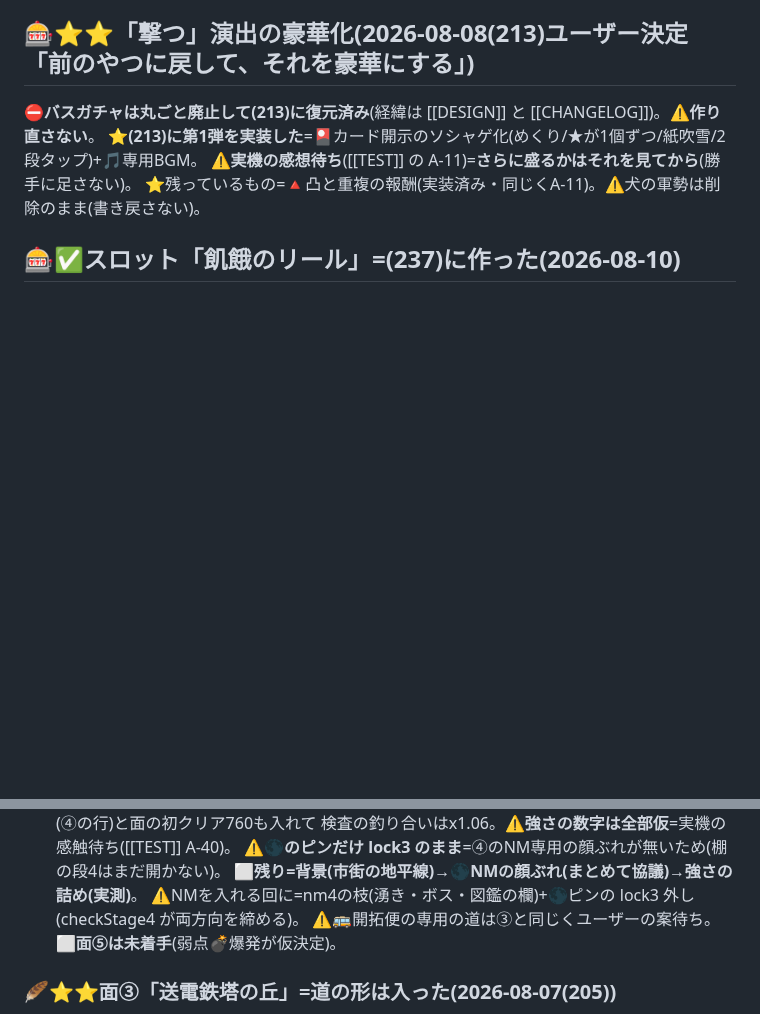
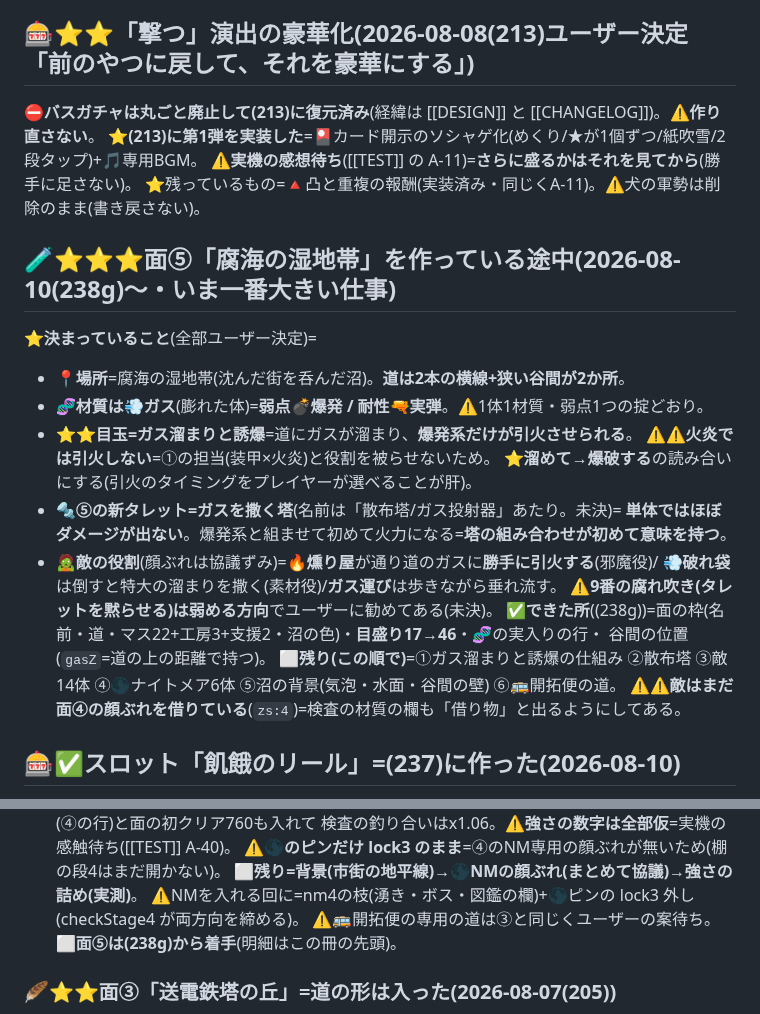
Before and after one commit to lukear185/deadtide, a Markdown page: TODO.md, 2 parts joined by grey strips. GitHub-like rendering; blank space fills up the shorter version.

```diff
--- a/TODO.md
+++ b/TODO.md
@@ -95,6 +95,24 @@ aliases: [保留, やること]
 ⭐**(213)に第1弾を実装した**=🎴カード開示のソシャゲ化(めくり/★が1個ずつ/紙吹雪/2段タップ)+🎵専用BGM。
 ⚠**実機の感想待ち**([[TEST]] の A-11)=**さらに盛るかはそれを見てから**(勝手に足さない)。
 ⭐残っているもの=🔺凸と重複の報酬(実装済み・同じくA-11)。⚠犬の軍勢は削除のまま(書き戻さない)。
+
+## 🧪⭐⭐⭐**面⑤「腐海の湿地帯」を作っている途中**(2026-08-10(238g)〜・**いま一番大きい仕事**)
+⭐**決まっていること**(全部ユーザー決定)=
+- 📍**場所**=腐海の湿地帯(沈んだ街を呑んだ沼)。**道は2本の横線+狭い谷間が2か所**。
+- 🧬**材質は💨ガス**(膨れた体)=**弱点💣爆発 / 耐性🔫実弾**。⚠1体1材質・弱点1つの掟どおり。
+- ⭐⭐**目玉=ガス溜まりと誘爆**=道にガスが溜まり、**爆発系だけが引火させられる**。
+  ⚠⚠**火炎では引火しない**=①の担当(装甲×火炎)と役割を被らせないため。
+  ⭐**溜めて→爆破する**の読み合いにする(引火のタイミングをプレイヤーが選べることが肝)。
+- 🔩**⑤の新タレット=ガスを撒く塔**(名前は「散布塔/ガス投射器」あたり。未決)=
+  **単体ではほぼダメージが出ない**。爆発系と組ませて初めて火力になる=**塔の組み合わせが初めて意味を持つ**。
+- 🧟**敵の役割**(顔ぶれは協議ずみ)=🔥**燻り屋**が通り道のガスに**勝手に引火する**(邪魔役)/
+  💨**破れ袋**は倒すと特大の溜まりを撒く(素材役)/**ガス運び**は歩きながら垂れ流す。
+  ⚠**9番の腐れ吹き(タレットを黙らせる)は弱める方向**でユーザーに勧めてある(未決)。
+✅**できた所**((238g))=面の枠(名前・道・マス22+工房3+支援2・沼の色)・**目盛り17→46**・🧬の実入りの行・
+  谷間の位置(`gasZ`=道の上の距離で持つ)。
+⬜**残り(この順で)**=①ガス溜まりと誘爆の仕組み ②散布塔 ③敵14体 ④🌑ナイトメア6体
+  ⑤沼の背景(気泡・水面・谷間の壁) ⑥🚌開拓便の道。
+⚠⚠**敵はまだ面④の顔ぶれを借りている**(`zs:4`)=検査の材質の欄も「借り物」と出るようにしてある。
 
 ## 🎰✅**スロット「飢餓のリール」=(237)に作った**(2026-08-10)
 ⭐**賭場の3台目**。⛔パチンコから振り替えた(下の節)。⭐**決めた4つはユーザー回答どおり**=
@@ -232,7 +250,7 @@ aliases: [保留, やること]
       ⚠**🌑のピンだけ lock3 のまま**=④のNM専用の顔ぶれが無いため(棚の段4はまだ開かない)。
     ⬜**残り=背景(市街の地平線)→🌑NMの顔ぶれ(まとめて協議)→強さの詰め(実測)**。
       ⚠NMを入れる回に=nm4の枝(湧き・ボス・図鑑の欄)+🌑ピンの lock3 外し(checkStage4 が両方向を締める)。
-    ⚠🚌開拓便の専用の道は③と同じくユーザーの案待ち。⬜**面⑤は未着手**(弱点💣爆発が仮決定)。
+    ⚠🚌開拓便の専用の道は③と同じくユーザーの案待ち。⬜**面⑤は(238g)から着手**(明細はこの冊の先頭)。
 
 ### 🪶⭐⭐**面③「送電鉄塔の丘」=道の形は入った**(2026-08-07(205))
 ✅**入ったもの**=道(分岐→2本→合流)/ 置き場22枠+支援2 / ユニットと旗の下限 / 敵の振り分け /
```
Also changed, not shown: CLAUDE.md (+7 -8 lines), HANDOFF.md (+17 -15 lines).
